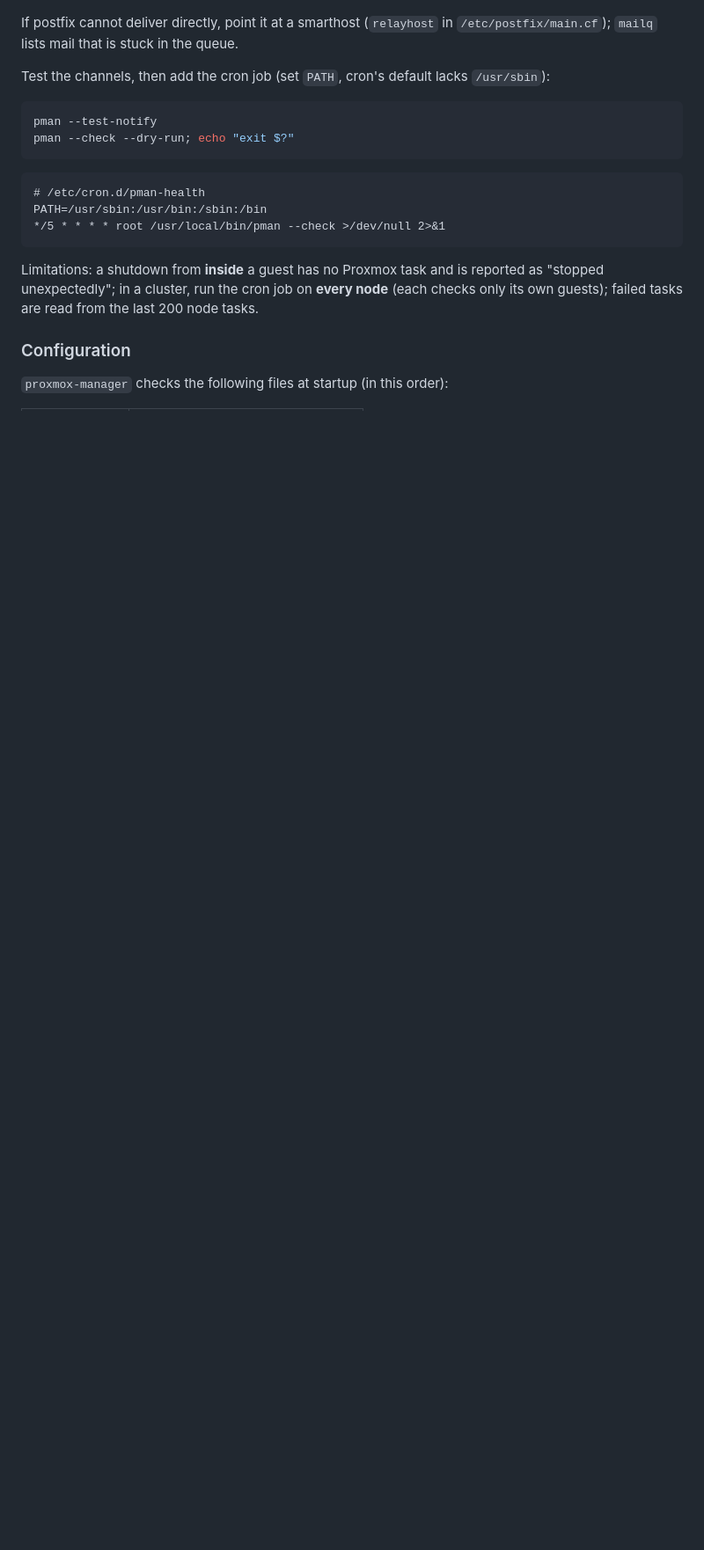
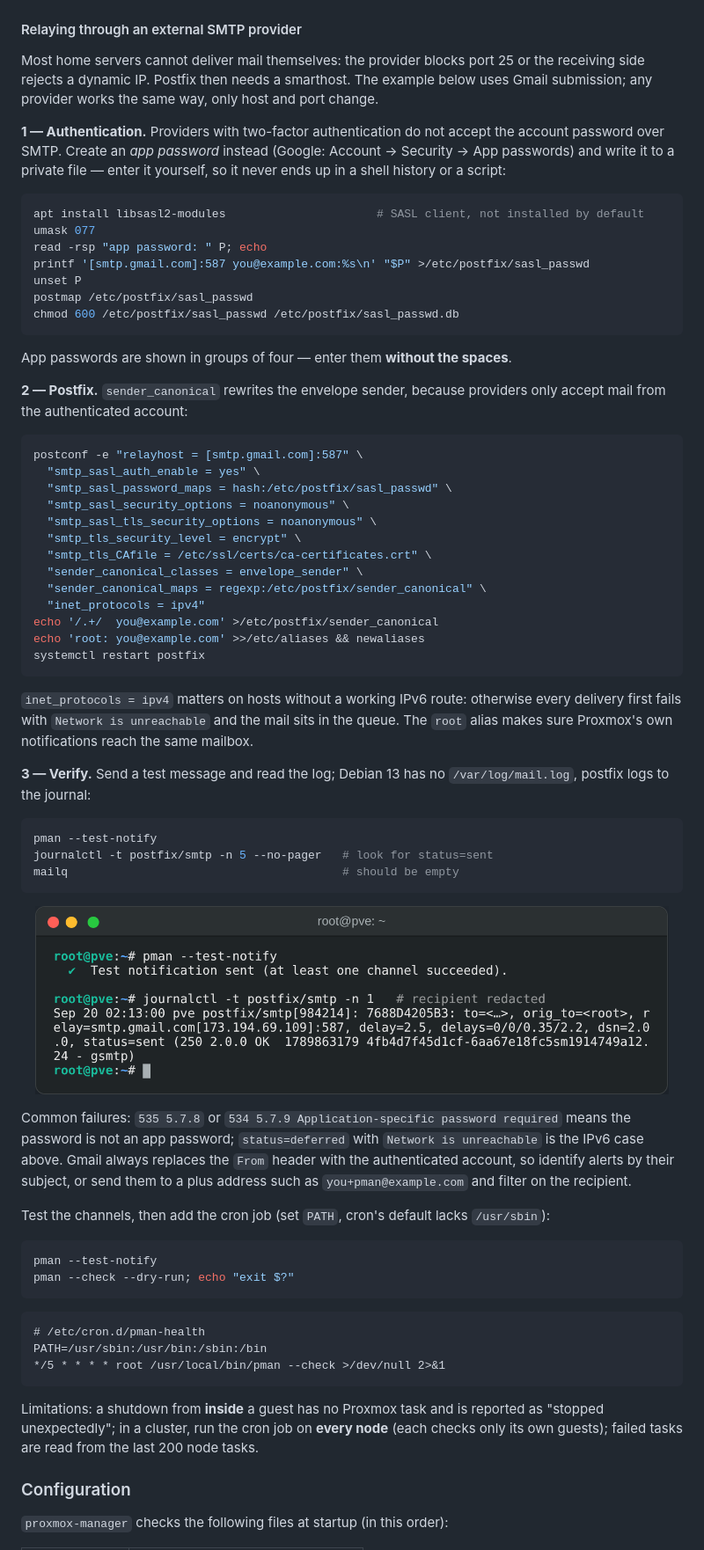
Before and after one commit to TimInTech/proxmox-manager, a Markdown page: README.md, the part around one of its changes. Shown at 88% size. Rendered like a GitHub page; pictures changed too: docs/screenshots/screenshot-mail-relay.png (added); blank space fills up the shorter version.

Commit message:
docs(readme): document SMTP relay setup for e-mail alerts (#40)
Home servers usually cannot deliver mail directly. Adds a step-by-step
smarthost section: app-password authentication entered by the admin, the
postfix settings (SASL, TLS, envelope rewriting, IPv4), the root alias and a
verification with a real status=sent log line. Lists the failure modes seen in
practice: non-app password, deferred delivery without an IPv6 route, and the
provider rewriting the From header.

Co-authored-by: Tim Baumann <tim@timintech.com>
Co-authored-by: Claude Opus 5 <noreply@anthropic.com>

````diff
--- a/README.md
+++ b/README.md
@@ -347,8 +349,75 @@ auto-generated`):
        width="720">
 </p>
 
-If postfix cannot deliver directly, point it at a smarthost (`relayhost` in
-`/etc/postfix/main.cf`); `mailq` lists mail that is stuck in the queue.
+#### Relaying through an external SMTP provider
+
+Most home servers cannot deliver mail themselves: the provider blocks port 25
+or the receiving side rejects a dynamic IP. Postfix then needs a smarthost. The
+example below uses Gmail submission; any provider works the same way, only host
+and port change.
+
+**1 — Authentication.** Providers with two-factor authentication do not accept
+the account password over SMTP. Create an *app password* instead (Google:
+Account → Security → App passwords) and write it to a private file — enter it
+yourself, so it never ends up in a shell history or a script:
+
+```bash
+apt install libsasl2-modules                      # SASL client, not installed by default
+umask 077
+read -rsp "app password: " P; echo
+printf '[smtp.gmail.com]:587 you@example.com:%s\n' "$P" >/etc/postfix/sasl_passwd
+unset P
+postmap /etc/postfix/sasl_passwd
+chmod 600 /etc/postfix/sasl_passwd /etc/postfix/sasl_passwd.db
+```
+
+App passwords are shown in groups of four — enter them **without the spaces**.
+
+**2 — Postfix.** `sender_canonical` rewrites the envelope sender, because
+providers only accept mail from the authenticated account:
+
+```bash
+postconf -e "relayhost = [smtp.gmail.com]:587" \
+  "smtp_sasl_auth_enable = yes" \
+  "smtp_sasl_password_maps = hash:/etc/postfix/sasl_passwd" \
+  "smtp_sasl_security_options = noanonymous" \
+  "smtp_sasl_tls_security_options = noanonymous" \
+  "smtp_tls_security_level = encrypt" \
+  "smtp_tls_CAfile = /etc/ssl/certs/ca-certificates.crt" \
+  "sender_canonical_classes = envelope_sender" \
+  "sender_canonical_maps = regexp:/etc/postfix/sender_canonical" \
+  "inet_protocols = ipv4"
+echo '/.+/  you@example.com' >/etc/postfix/sender_canonical
+echo 'root: you@example.com' >>/etc/aliases && newaliases
+systemctl restart postfix
+```
+
+`inet_protocols = ipv4` matters on hosts without a working IPv6 route:
+otherwise every delivery first fails with `Network is unreachable` and the mail
+sits in the queue. The `root` alias makes sure Proxmox's own notifications
+reach the same mailbox.
+
+**3 — Verify.** Send a test message and read the log; Debian 13 has no
+`/var/log/mail.log`, postfix logs to the journal:
+
+```bash
+pman --test-notify
+journalctl -t postfix/smtp -n 5 --no-pager   # look for status=sent
+mailq                                        # should be empty
+```
+
+<p align="center">
+  <img src="docs/screenshots/screenshot-mail-relay.png"
+       alt="pman --test-notify followed by a postfix log line with status=sent"
+       width="720">
+</p>
+
+Common failures: `535 5.7.8` or `534 5.7.9 Application-specific password
+required` means the password is not an app password; `status=deferred` with
+`Network is unreachable` is the IPv6 case above. Gmail always replaces the
+`From` header with the authenticated account, so identify alerts by their
+subject, or send them to a plus address such as `you+pman@example.com` and
+filter on the recipient.
 
 Test the channels, then add the cron job (set `PATH`, cron's default lacks
 `/usr/sbin`):
````
Also changed, not shown: other parts of README.md (+2 -0 lines).
